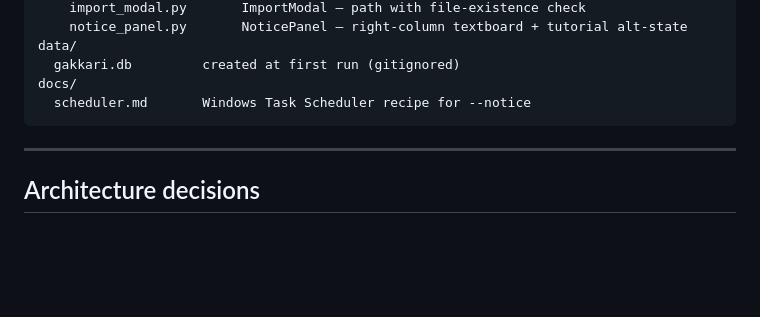
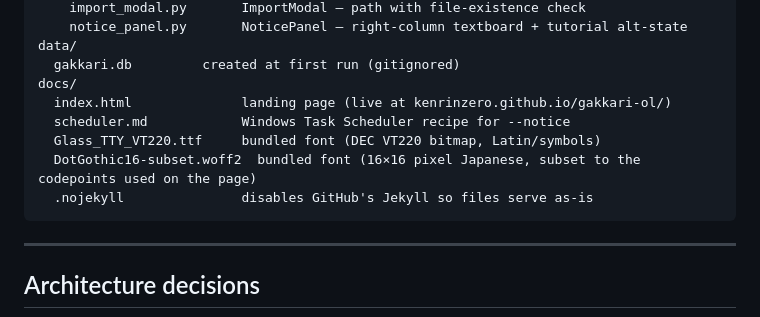
Before and after one commit to kenrinzero/gakkari-ol, a Markdown page: CLAUDE.md, the part around the change. GitHub-like rendering; blank space fills up the shorter version.

Commit message:
CLAUDE.md: list the landing-site files under docs/
The docs/ folder section was still pinned to a single line
(scheduler.md) from before the GitHub Pages site landed. Expand
it so future sessions don't get surprised by index.html and the
bundled font files showing up in their tree.

Co-Authored-By: Claude Opus 4.7 <noreply@anthropic.com>

````diff
--- a/CLAUDE.md
+++ b/CLAUDE.md
@@ -63,7 +63,11 @@ gakkari/
 data/
   gakkari.db         created at first run (gitignored)
 docs/
-  scheduler.md       Windows Task Scheduler recipe for --notice
+  index.html              landing page (live at kenrinzero.github.io/gakkari-ol/)
+  scheduler.md            Windows Task Scheduler recipe for --notice
+  Glass_TTY_VT220.ttf     bundled font (DEC VT220 bitmap, Latin/symbols)
+  DotGothic16-subset.woff2  bundled font (16×16 pixel Japanese, subset to the codepoints used on the page)
+  .nojekyll               disables GitHub's Jekyll so files serve as-is
 ```
 
 ---
````
